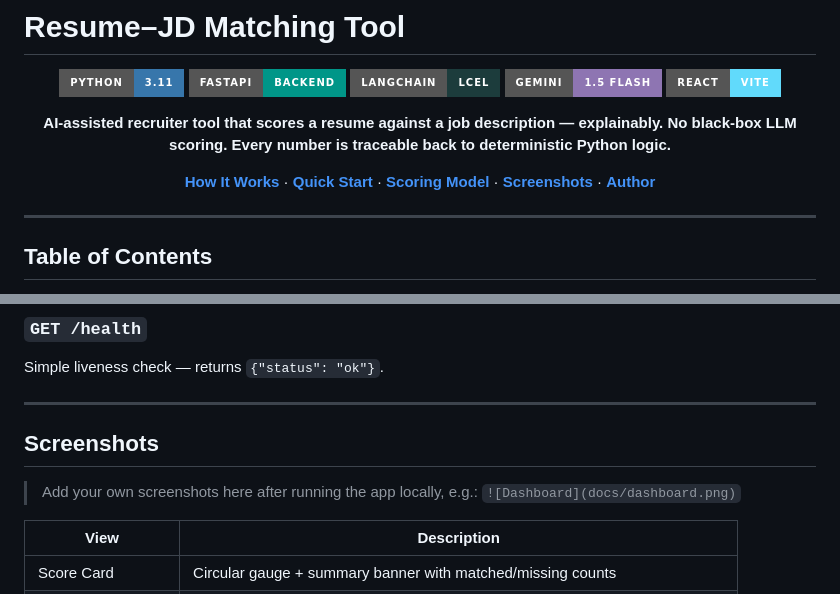
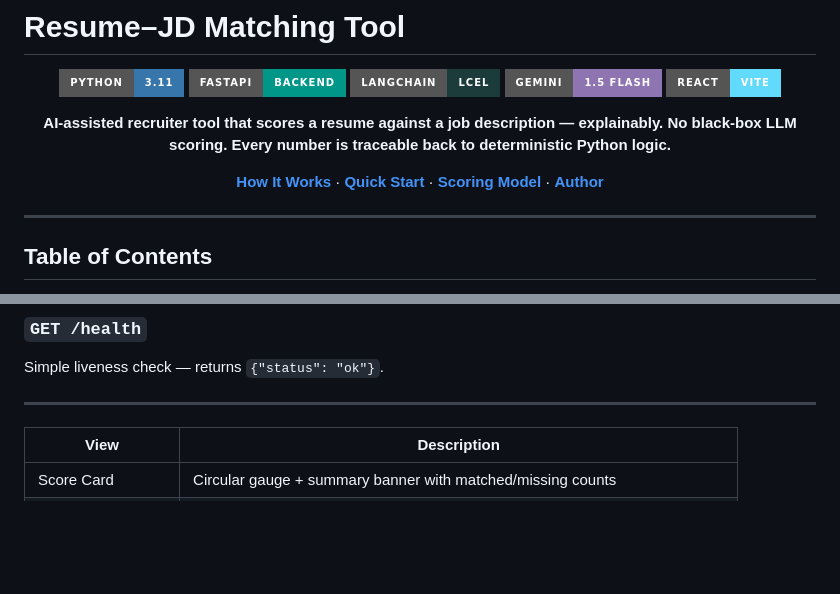
Before and after one commit to Ruchin0203/E2M-AI-Intern-Ruchin-Patel, a Markdown page: README.md, 2 parts joined by grey strips. Rendered like a GitHub page; badges without logos; blank space fills up the shorter version.

```diff
--- a/README.md
+++ b/README.md
@@ -11,7 +11,7 @@
 **AI-assisted recruiter tool that scores a resume against a job description — explainably.**
 **No black-box LLM scoring. Every number is traceable back to deterministic Python logic.**
 
-[**How It Works**](#how-it-works) · [**Quick Start**](#quick-start) · [**Scoring Model**](#scoring-model) · [**Screenshots**](#screenshots) · [**Author**](#author)
+[**How It Works**](#how-it-works) · [**Quick Start**](#quick-start) · [**Scoring Model**](#scoring-model) · [**Author**](#author)
 
 </div>
 
@@ -322,11 +322,6 @@ Simple liveness check — returns `{"status": "ok"}`.
 
 ---
 
-## Screenshots
-
-> Add your own screenshots here after running the app locally, e.g.:
-> `![Dashboard](docs/dashboard.png)`
-
 | View | Description |
 |---|---|
 | Score Card | Circular gauge + summary banner with matched/missing counts |
```
